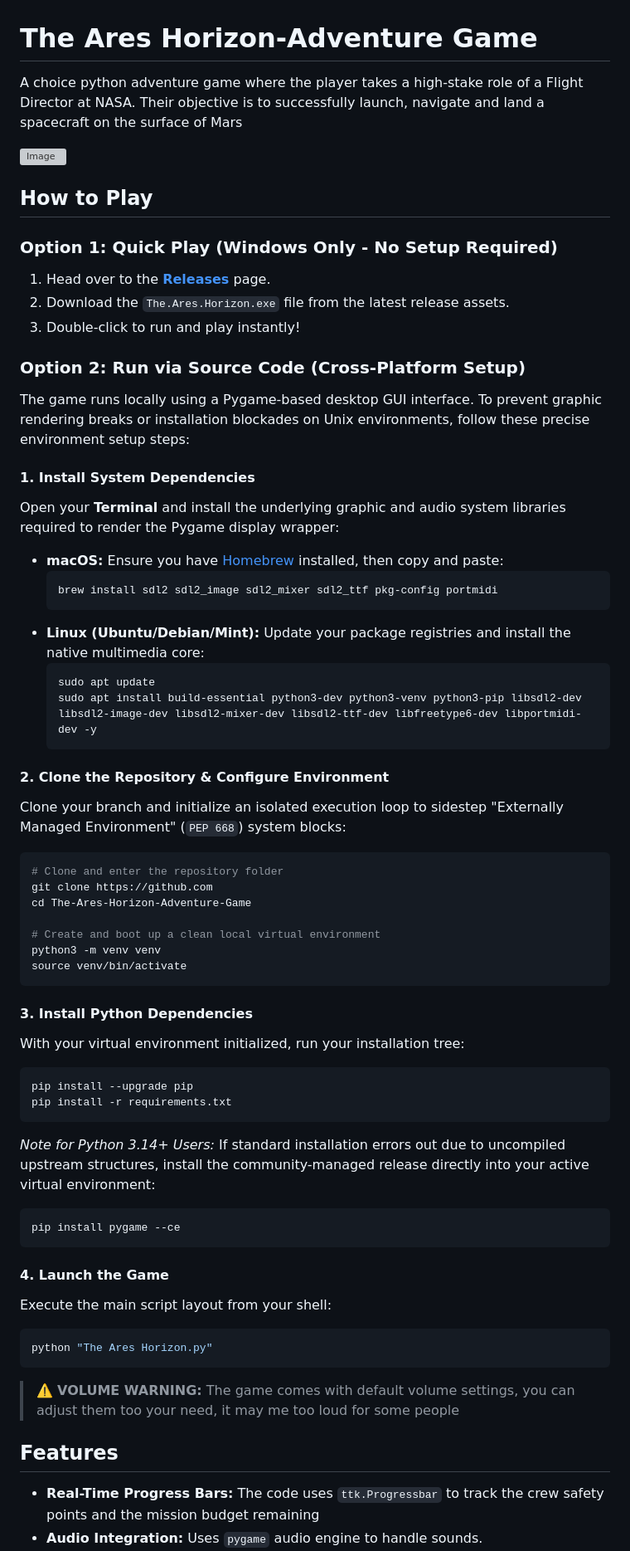
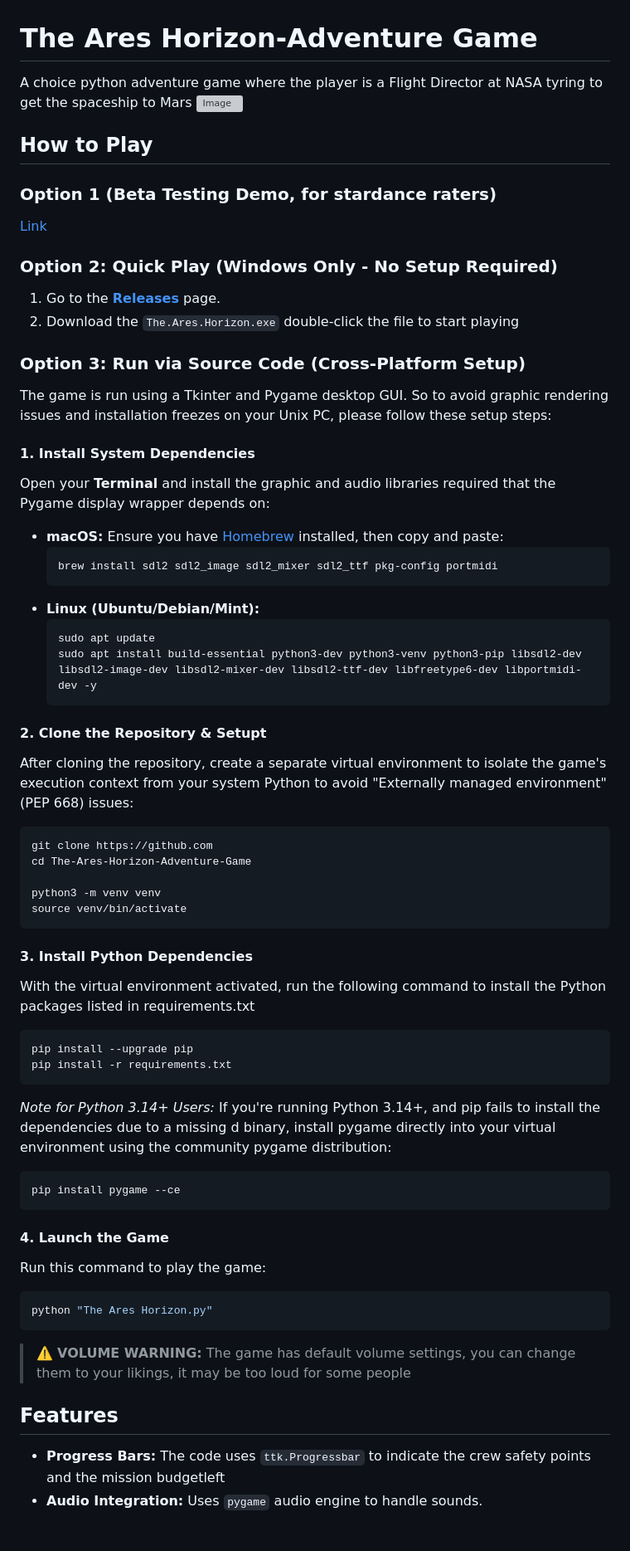
Before and after one commit to alomnsh/The-Ares-Horizon, a Markdown page: README.md, the part around one of its changes. Shown at 83% size. GitHub-like rendering; blank space fills up the shorter version; grey boxes are pictures that could not be loaded.

Commit message:
Revise README for clarity and accuracy
Updated game description and installation instructions for clarity. Improved formatting and corrected typos throughout the README.

Signed-off-by: Alomnsh R <alomnshrawat@gmail.com>

````diff
--- a/README.md
+++ b/README.md
@@ -1,65 +1,63 @@
 # The Ares Horizon-Adventure Game
-A choice python adventure game where the player takes a high-stake role of a Flight Director at NASA. Their objective is to successfully launch, navigate and land a spacecraft on the surface of Mars
-
+A choice python adventure game where the player is a Flight Director at NASA tyring to get the spaceship to Mars
 <img width="1918" height="983" alt="Image" src="https://github.com/user-attachments/assets/37832fe0-860f-4aac-8f54-0d5724ae079d" />
 
 ## How to Play
 
-### Option 1: Quick Play (Windows Only - No Setup Required)
-1. Head over to the **[Releases](https://github.com/alomnsh/The-Ares-Horizon-Adventure-Game/releases/tag/v2.0.0)** page.
-2. Download the `The.Ares.Horizon.exe` file from the latest release assets.
-3. Double-click to run and play instantly!
+### Option 1 (Beta Testing Demo, for stardance raters)
+[Link](https://alomnsh.github.io/The-Ares-Horizon/)
 
-### Option 2: Run via Source Code (Cross-Platform Setup)
+### Option 2: Quick Play (Windows Only - No Setup Required)
+1. Go to the **[Releases](https://github.com/alomnsh/The-Ares-Horizon-Adventure-Game/releases/tag/v2.0.0)** page.
+2. Download the `The.Ares.Horizon.exe` double-click the file to start playing
 
-The game runs locally using a Pygame-based desktop GUI interface. To prevent graphic rendering breaks or installation blockades on Unix environments, follow these precise environment setup steps:
+### Option 3: Run via Source Code (Cross-Platform Setup)
+
+The game is run using a Tkinter and Pygame desktop GUI. So to avoid graphic rendering issues and installation freezes on your Unix PC, please follow these setup steps:
 
 #### 1. Install System Dependencies
-Open your **Terminal** and install the underlying graphic and audio system libraries required to render the Pygame display wrapper:
+Open your **Terminal** and install the graphic and audio libraries required that the Pygame display wrapper depends on:
 
 * **macOS:** Ensure you have [Homebrew](https://brew.sh) installed, then copy and paste:
   ```bash
   brew install sdl2 sdl2_image sdl2_mixer sdl2_ttf pkg-config portmidi
   ```
-* **Linux (Ubuntu/Debian/Mint):** Update your package registries and install the native multimedia core:
+* **Linux (Ubuntu/Debian/Mint):**
   ```bash
   sudo apt update
   sudo apt install build-essential python3-dev python3-venv python3-pip libsdl2-dev libsdl2-image-dev libsdl2-mixer-dev libsdl2-ttf-dev libfreetype6-dev libportmidi-dev -y
   ```
 
-#### 2. Clone the Repository & Configure Environment
-Clone your branch and initialize an isolated execution loop to sidestep "Externally Managed Environment" (`PEP 668`) system blocks:
-
+#### 2. Clone the Repository & Setupt
+After cloning the repository, create a separate virtual environment to isolate the game's execution context from your system Python to avoid "Externally managed environment" (PEP 668) issues:
 ```bash
-# Clone and enter the repository folder
 git clone https://github.com
 cd The-Ares-Horizon-Adventure-Game
 
-# Create and boot up a clean local virtual environment
 python3 -m venv venv
 source venv/bin/activate
 ```
 
 #### 3. Install Python Dependencies
-With your virtual environment initialized, run your installation tree:
+With the virtual environment activated, run the following command to install the Python packages listed in requirements.txt
 ```bash
 pip install --upgrade pip
 pip install -r requirements.txt
 ```
 
-*Note for Python 3.14+ Users:* If standard installation errors out due to uncompiled upstream structures, install the community-managed release directly into your active virtual environment:
+*Note for Python 3.14+ Users:* If you're running Python 3.14+, and pip fails to install the dependencies due to a missing d binary, install pygame directly into your virtual environment using the community pygame distribution:
 ```bash
 pip install pygame --ce
 ```
 
 #### 4. Launch the Game
-Execute the main script layout from your shell:
+Run this command to play the game:
 ```bash
 python "The Ares Horizon.py"
 ```
 
-> ⚠️ **VOLUME WARNING:** The game comes with default volume settings, you can adjust them too your need, it may me too loud for some people
+> ⚠️ **VOLUME WARNING:** The game has default volume settings, you can change them to your likings, it may be too loud for some people
 
 ## Features
-* **Real-Time Progress Bars:** The code uses `ttk.Progressbar` to track the crew safety points and the mission budget remaining
+* **Progress Bars:** The code uses `ttk.Progressbar` to indicate the crew safety points and the mission budgetleft
 * **Audio Integration:** Uses `pygame` audio engine to handle sounds.
````
Also changed, not shown: other parts of README.md (+13 -12 lines).
